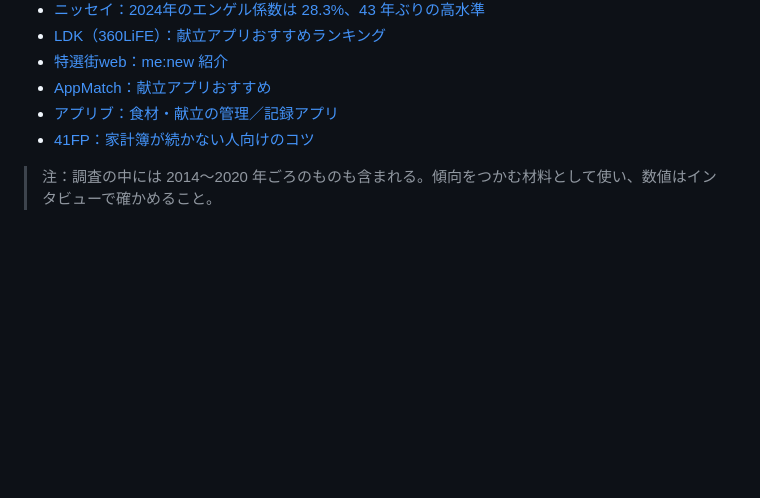
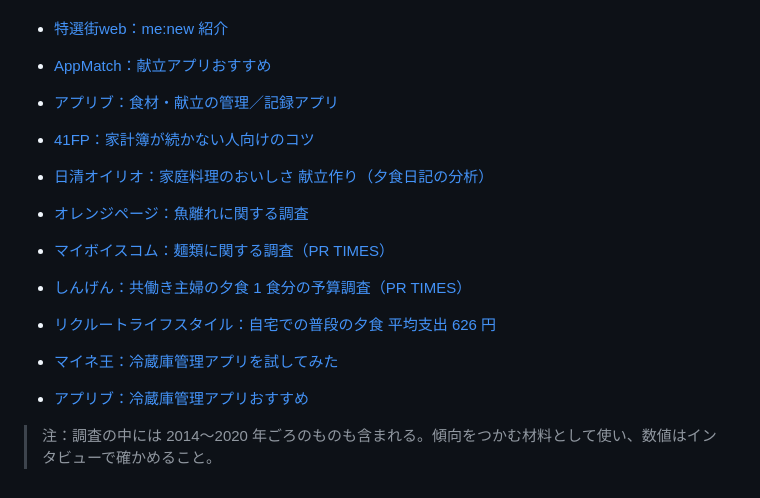
Before and after one commit to Futchi7/-, a Markdown page: docs/01_research_report.md, the part around one of its changes. GitHub-like rendering; blank space fills up the shorter version.

Commit message:
Add follow-up research answering five open questions
Co-Authored-By: Claude Opus 5.5 <noreply@anthropic.com>
Claude-Session: https://claude.ai/code/session_0113HdtXgFgbuyFSfD9Fx4o9

```diff
--- a/docs/01_research_report.md
+++ b/docs/01_research_report.md
@@ -150,4 +162,12 @@
 - [アプリブ：食材・献立の管理／記録アプリ](https://app-liv.jp/foods/cooking/3372/)
 - [41FP：家計簿が続かない人向けのコツ](https://41fp.com/money_media/lifestyle/kakeibogatutukanaihito/)
 
+- [日清オイリオ：家庭料理のおいしさ 献立作り（夕食日記の分析）](https://www.nisshin-oillio.com/report/report/20040325.html)
+- [オレンジページ：魚離れに関する調査](https://www.orangepage.co.jp/event/4113)
+- [マイボイスコム：麺類に関する調査（PR TIMES）](https://prtimes.jp/main/html/rd/p/000001677.000007815.html)
+- [しんげん：共働き主婦の夕食 1 食分の予算調査（PR TIMES）](https://prtimes.jp/main/html/rd/p/000000170.000135215.html)
+- [リクルートライフスタイル：自宅での普段の夕食 平均支出 626 円](https://www.recruit.co.jp/newsroom/recruit-lifestyle/news/gourmet/nw27441_20190221/)
+- [マイネ王：冷蔵庫管理アプリを試してみた](https://king.mineo.jp/staff_blogs/1450)
+- [アプリブ：冷蔵庫管理アプリおすすめ](https://app-liv.jp/foods/cooking/1654/)
+
 > 注：調査の中には 2014〜2020 年ごろのものも含まれる。傾向をつかむ材料として使い、数値はインタビューで確かめること。
```
Also changed, not shown: other parts of docs/01_research_report.md (+12 -0 lines).
